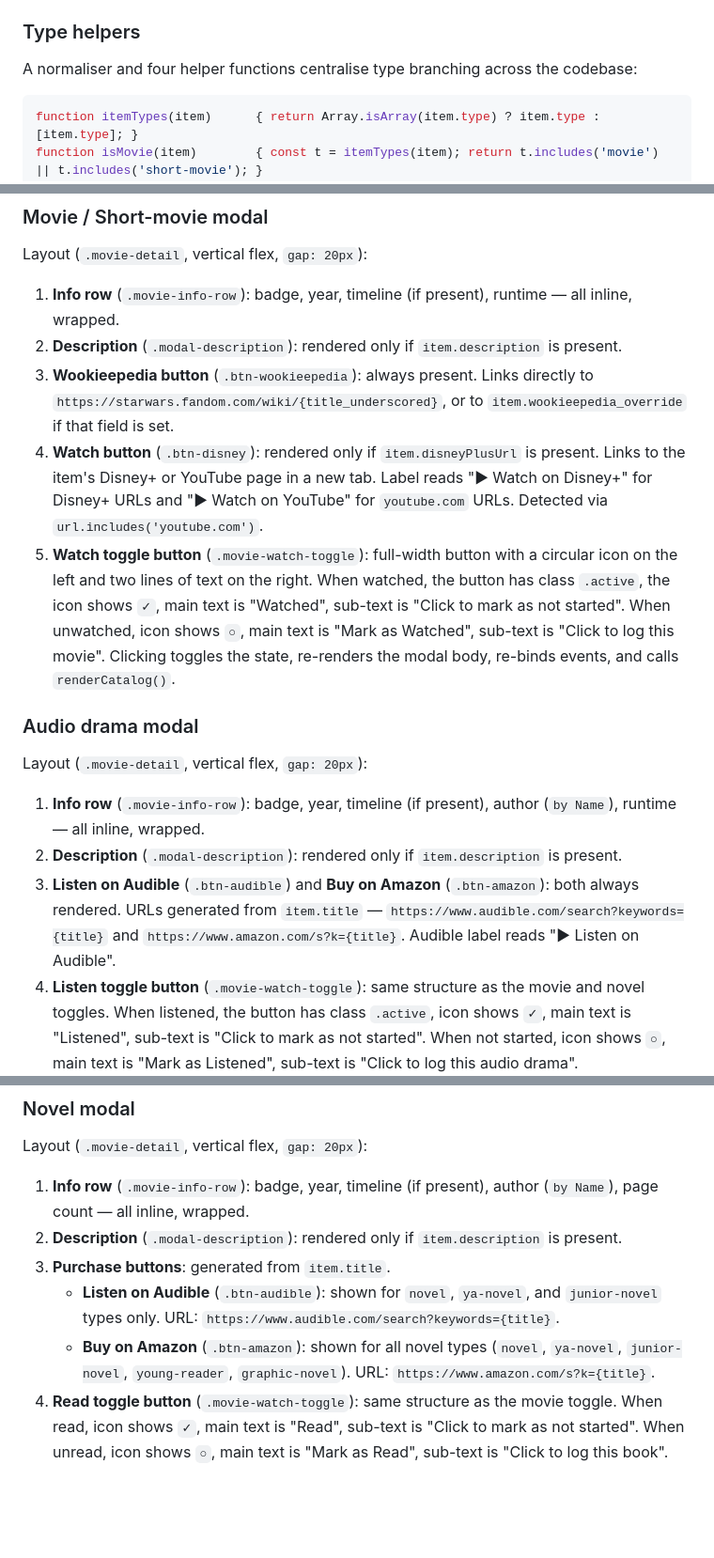
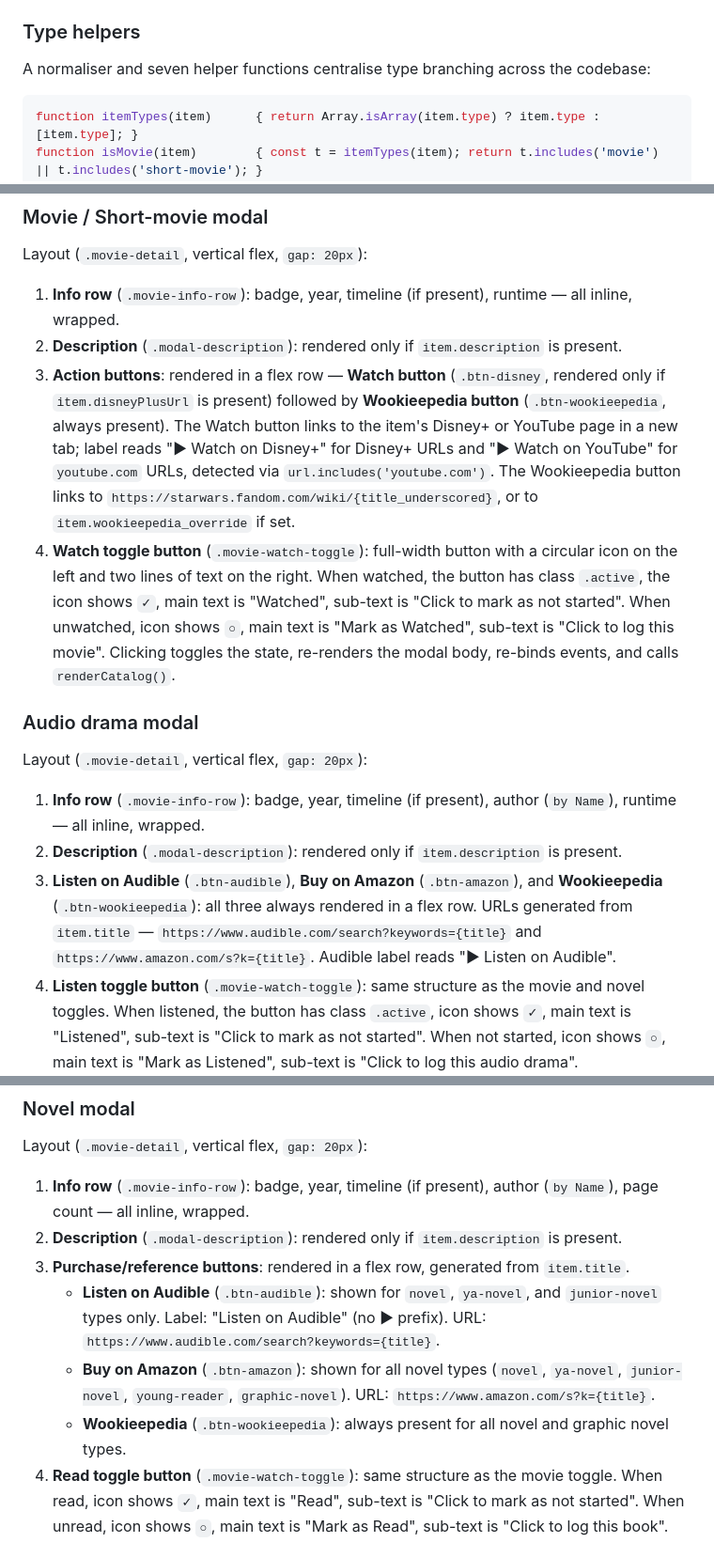
Before and after one commit to elliottjonestw/tbsb, a Markdown page: README.md, 3 parts joined by grey strips. Shown at 94% size. GitHub-like rendering; blank space fills up the shorter version.

````diff
--- a/README.md
+++ b/README.md
@@ -445,7 +445,7 @@ Movies, short-movies, novels, and all game types are all stored as a flat boolea
 
 ### Type helpers
 
-A normaliser and four helper functions centralise type branching across the codebase:
+A normaliser and seven helper functions centralise type branching across the codebase:
 
 ```js
 function itemTypes(item)      { return Array.isArray(item.type) ? item.type : [item.type]; }
@@ -740,9 +740,8 @@ Layout (`.movie-detail`, vertical flex, `gap: 20px`):
 
 1. **Info row** (`.movie-info-row`): badge, year, timeline (if present), runtime — all inline, wrapped.
 2. **Description** (`.modal-description`): rendered only if `item.description` is present.
-3. **Wookieepedia button** (`.btn-wookieepedia`): always present. Links directly to `https://starwars.fandom.com/wiki/{title_underscored}`, or to `item.wookieepedia_override` if that field is set.
-4. **Watch button** (`.btn-disney`): rendered only if `item.disneyPlusUrl` is present. Links to the item's Disney+ or YouTube page in a new tab. Label reads "▶ Watch on Disney+" for Disney+ URLs and "▶ Watch on YouTube" for `youtube.com` URLs. Detected via `url.includes('youtube.com')`.
-5. **Watch toggle button** (`.movie-watch-toggle`): full-width button with a circular icon on the left and two lines of text on the right. When watched, the button has class `.active`, the icon shows `✓`, main text is "Watched", sub-text is "Click to mark as not started". When unwatched, icon shows `○`, main text is "Mark as Watched", sub-text is "Click to log this movie". Clicking toggles the state, re-renders the modal body, re-binds events, and calls `renderCatalog()`.
+3. **Action buttons**: rendered in a flex row — **Watch button** (`.btn-disney`, rendered only if `item.disneyPlusUrl` is present) followed by **Wookieepedia button** (`.btn-wookieepedia`, always present). The Watch button links to the item's Disney+ or YouTube page in a new tab; label reads "▶ Watch on Disney+" for Disney+ URLs and "▶ Watch on YouTube" for `youtube.com` URLs, detected via `url.includes('youtube.com')`. The Wookieepedia button links to `https://starwars.fandom.com/wiki/{title_underscored}`, or to `item.wookieepedia_override` if set.
+4. **Watch toggle button** (`.movie-watch-toggle`): full-width button with a circular icon on the left and two lines of text on the right. When watched, the button has class `.active`, the icon shows `✓`, main text is "Watched", sub-text is "Click to mark as not started". When unwatched, icon shows `○`, main text is "Mark as Watched", sub-text is "Click to log this movie". Clicking toggles the state, re-renders the modal body, re-binds events, and calls `renderCatalog()`.
 
 ### Audio drama modal
 
@@ -750,7 +749,7 @@ Layout (`.movie-detail`, vertical flex, `gap: 20px`):
 
 1. **Info row** (`.movie-info-row`): badge, year, timeline (if present), author (`by Name`), runtime — all inline, wrapped.
 2. **Description** (`.modal-description`): rendered only if `item.description` is present.
-3. **Listen on Audible** (`.btn-audible`) and **Buy on Amazon** (`.btn-amazon`): both always rendered. URLs generated from `item.title` — `https://www.audible.com/search?keywords={title}` and `https://www.amazon.com/s?k={title}`. Audible label reads "▶ Listen on Audible".
+3. **Listen on Audible** (`.btn-audible`), **Buy on Amazon** (`.btn-amazon`), and **Wookieepedia** (`.btn-wookieepedia`): all three always rendered in a flex row. URLs generated from `item.title` — `https://www.audible.com/search?keywords={title}` and `https://www.amazon.com/s?k={title}`. Audible label reads "▶ Listen on Audible".
 4. **Listen toggle button** (`.movie-watch-toggle`): same structure as the movie and novel toggles. When listened, the button has class `.active`, icon shows `✓`, main text is "Listened", sub-text is "Click to mark as not started". When not started, icon shows `○`, main text is "Mark as Listened", sub-text is "Click to log this audio drama".
 
 The audio drama modal reuses the `.movie-watch-toggle` styling and the `#movieToggle` id. `bindModalEvents` routes audio drama items to re-render via `renderAudioDramaModal`. The `btn-audible` style is shared with the novel modal's Audible button.
@@ -761,9 +760,10 @@ Layout (`.movie-detail`, vertical flex, `gap: 20px`):
 
 1. **Info row** (`.movie-info-row`): badge, year, timeline (if present), author (`by Name`), page count — all inline, wrapped.
 2. **Description** (`.modal-description`): rendered only if `item.description` is present.
-3. **Purchase buttons**: generated from `item.title`.
-   - **Listen on Audible** (`.btn-audible`): shown for `novel`, `ya-novel`, and `junior-novel` types only. URL: `https://www.audible.com/search?keywords={title}`.
+3. **Purchase/reference buttons**: rendered in a flex row, generated from `item.title`.
+   - **Listen on Audible** (`.btn-audible`): shown for `novel`, `ya-novel`, and `junior-novel` types only. Label: "Listen on Audible" (no ▶ prefix). URL: `https://www.audible.com/search?keywords={title}`.
    - **Buy on Amazon** (`.btn-amazon`): shown for all novel types (`novel`, `ya-novel`, `junior-novel`, `young-reader`, `graphic-novel`). URL: `https://www.amazon.com/s?k={title}`.
+   - **Wookieepedia** (`.btn-wookieepedia`): always present for all novel and graphic novel types.
 4. **Read toggle button** (`.movie-watch-toggle`): same structure as the movie toggle. When read, icon shows `✓`, main text is "Read", sub-text is "Click to mark as not started". When unread, icon shows `○`, main text is "Mark as Read", sub-text is "Click to log this book".
 
 ### Game modal
````
Also changed, not shown: other parts of README.md (+17 -11 lines).
